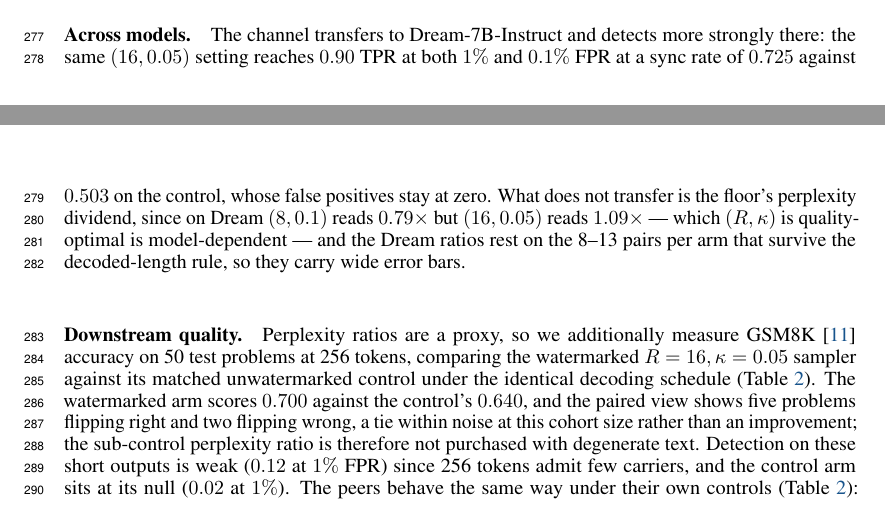
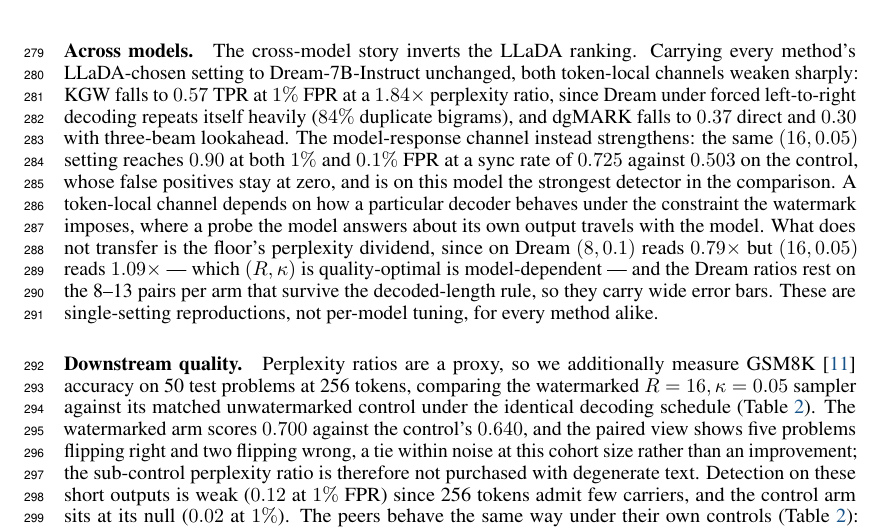
Before and after one commit to ming053l/ReplayMark, a LaTeX paper (paper/main.tex, which reads paper/sections/experiments.tex, paper/sections/introduction.tex): two parts of pages 7 and 8 of 13 before the commit and part of page 8 of 13 after it, the two joined at a grey line, cut at the place of the change. The pictures show the PDF file paper/main.pdf that the author committed with the source.

Commit message:
Table 1 complete: Dream dgMARK rows, cross-model inversion narrative
Co-Authored-By: Claude Fable 5 <noreply@anthropic.com>

```diff
--- a/paper/sections/experiments.tex
+++ b/paper/sections/experiments.tex
@@ -68,13 +68,21 @@ $0.74\times$, both below their unwatermarked baselines, although a ratio below o
 GPT-2-large prefers the high-probability tokens the floor admits.
 
 \paragraph{Across models.}
-The channel transfers to Dream-7B-Instruct and detects more strongly there: the same
-$(16,0.05)$ setting reaches $0.90$ TPR at both $1\%$ and $0.1\%$ FPR at a sync rate of
-$0.725$ against $0.503$ on the control, whose false positives stay at zero. What does not
+The cross-model story inverts the LLaDA ranking. Carrying every method's LLaDA-chosen
+setting to Dream-7B-Instruct unchanged, both token-local channels weaken sharply: KGW falls
+to $0.57$ TPR at $1\%$ FPR at a $1.84\times$ perplexity ratio, since Dream under forced
+left-to-right decoding repeats itself heavily ($84\%$ duplicate bigrams), and dgMARK falls
+to $0.37$ direct and $0.30$ with three-beam lookahead. The model-response channel instead
+strengthens: the same $(16,0.05)$ setting reaches $0.90$ at both $1\%$ and $0.1\%$ FPR at a
+sync rate of $0.725$ against $0.503$ on the control, whose false positives stay at zero, and
+is on this model the strongest detector in the comparison. A token-local channel depends on
+how a particular decoder behaves under the constraint the watermark imposes, where a probe
+the model answers about its own output travels with the model. What does not
 transfer is the floor's perplexity dividend, since on Dream $(8,0.1)$ reads $0.79\times$ but
 $(16,0.05)$ reads $1.09\times$ — which $(R,\kappa)$ is quality-optimal is model-dependent —
 and the Dream ratios rest on the 8--13 pairs per arm that survive the decoded-length rule,
-so they carry wide error bars.
+so they carry wide error bars. These are single-setting reproductions, not per-model tuning,
+for every method alike.
 
 % TODO(gsm8k): a "Downstream quality" paragraph belongs here once exp/32's GSM8K numbers
 % exist. The previous draft's paragraph quoted an MMLU/GSM8K/HumanEval grid on two models
--- a/paper/sections/introduction.tex
+++ b/paper/sections/introduction.tex
@@ -82,6 +82,3 @@ the finished text and orientation-blind gating keeps the accepted answer indepen
 carriers were discovered, which together keep the detector's $p$-values exact and free of
 calibration (Sections~\ref{sec:observable} to~\ref{sec:theory}).
 \item We evaluate Shibboleth on LLaDA-8B-Instruct and Dream-7B-Instruct and report both sides
-of the trade, since the strongest setting reaches $0.80$ and $0.90$ TPR at $1\%$ FPR — on
-LLaDA at the best
-perplexity ratio of any method compared — whereas verification spends 144 masked evaluations
```
Also changed, not shown: paper/main.tex (+4 -3 lines), paper/tables/baseline_table.tex (+12 -5 lines), paper/main.pdf, paper/sections/introduction.tex (3 more changed lines).
